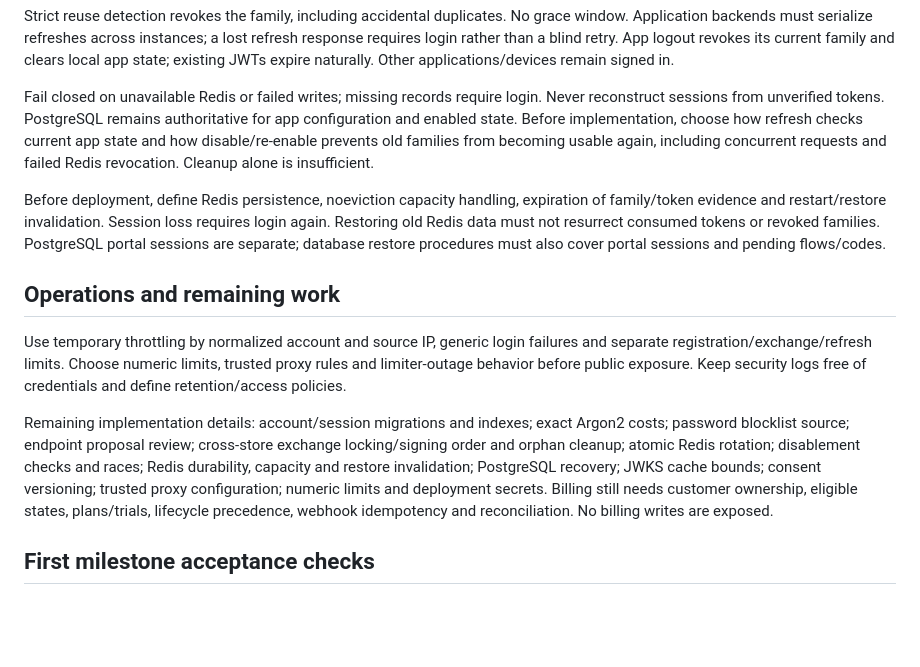
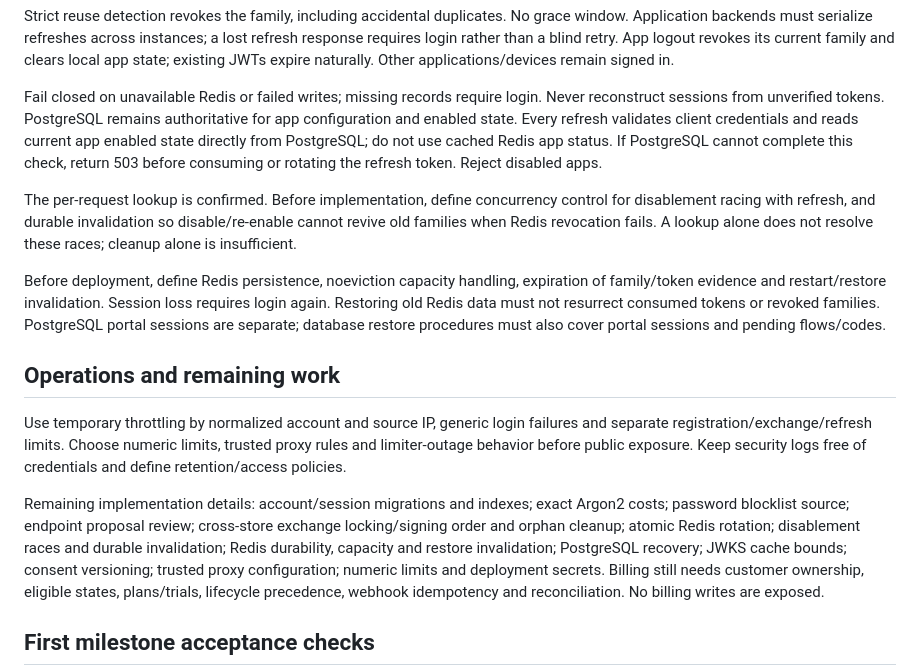
Before and after one commit to agersk0v/crow-auth, a Markdown page: docs/ARCHITECTURE.md, the part around the change. Rendered like a GitHub page; blank space fills up the shorter version.

Commit message:
docs: check PostgreSQL client credentials and app status on every refresh

```diff
--- a/docs/ARCHITECTURE.md
+++ b/docs/ARCHITECTURE.md
@@ -153,10 +153,15 @@ naturally. Other applications/devices remain signed in.
 
 Fail closed on unavailable Redis or failed writes; missing records require
 login. Never reconstruct sessions from unverified tokens. PostgreSQL remains
-authoritative for app configuration and enabled state. Before implementation,
-choose how refresh checks current app state and how disable/re-enable prevents
-old families from becoming usable again, including concurrent requests and
-failed Redis revocation. Cleanup alone is insufficient.
+authoritative for app configuration and enabled state. Every refresh validates
+client credentials and reads current app enabled state directly from PostgreSQL;
+do not use cached Redis app status. If PostgreSQL cannot complete this check,
+return 503 before consuming or rotating the refresh token. Reject disabled apps.
+
+The per-request lookup is confirmed. Before implementation, define concurrency
+control for disablement racing with refresh, and durable invalidation so
+disable/re-enable cannot revive old families when Redis revocation fails.
+A lookup alone does not resolve these races; cleanup alone is insufficient.
 
 Before deployment, define Redis persistence, noeviction capacity handling,
 expiration of family/token evidence and restart/restore invalidation. Session
@@ -173,7 +178,7 @@ security logs free of credentials and define retention/access policies.
 
 Remaining implementation details: account/session migrations and indexes; exact
 Argon2 costs; password blocklist source; endpoint proposal review; cross-store
-exchange locking/signing order and orphan cleanup; atomic Redis rotation; disablement checks and races;
+exchange locking/signing order and orphan cleanup; atomic Redis rotation; disablement races and durable invalidation;
 Redis durability, capacity and restore invalidation; PostgreSQL recovery;
 JWKS cache bounds; consent
 versioning; trusted proxy configuration; numeric limits and deployment secrets.
```
